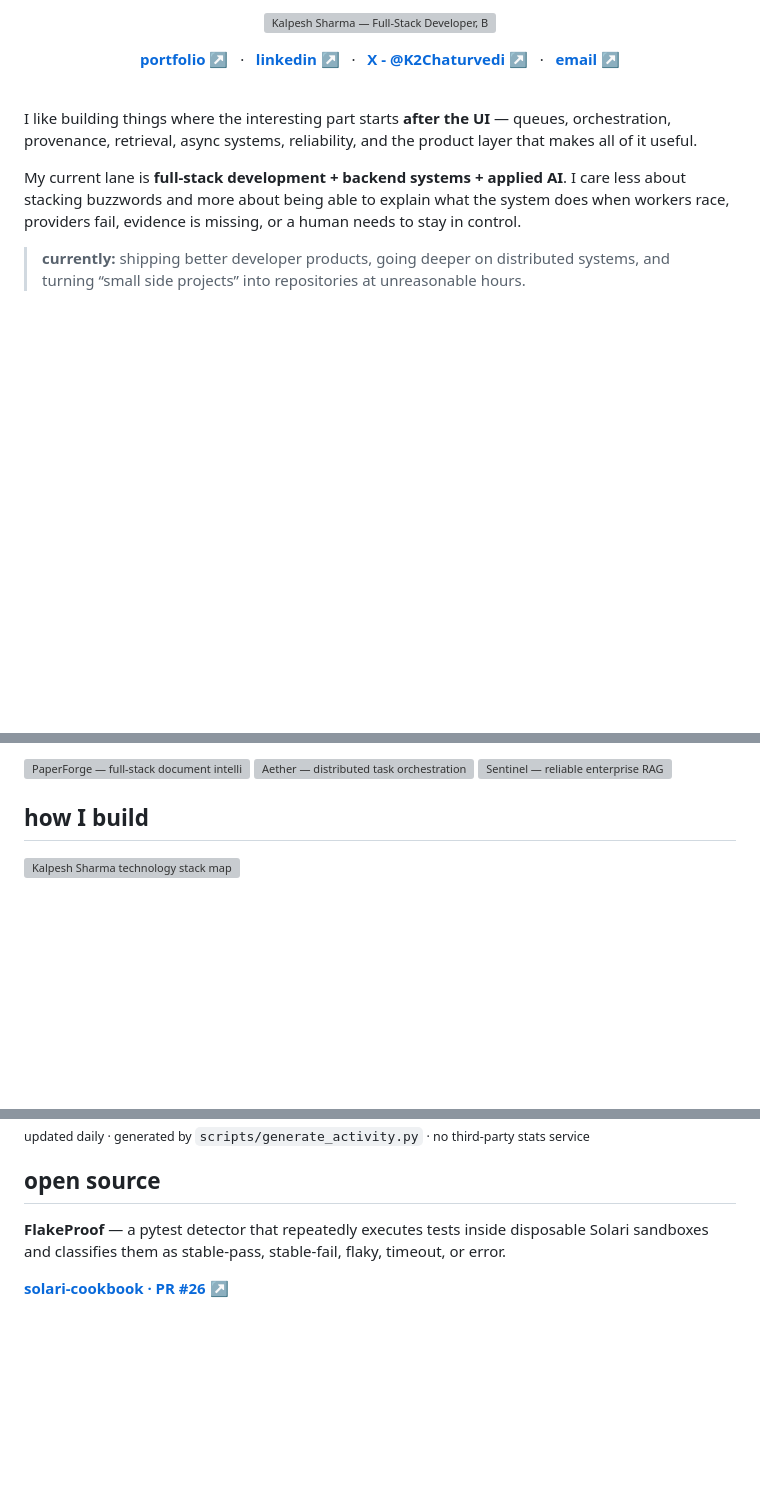
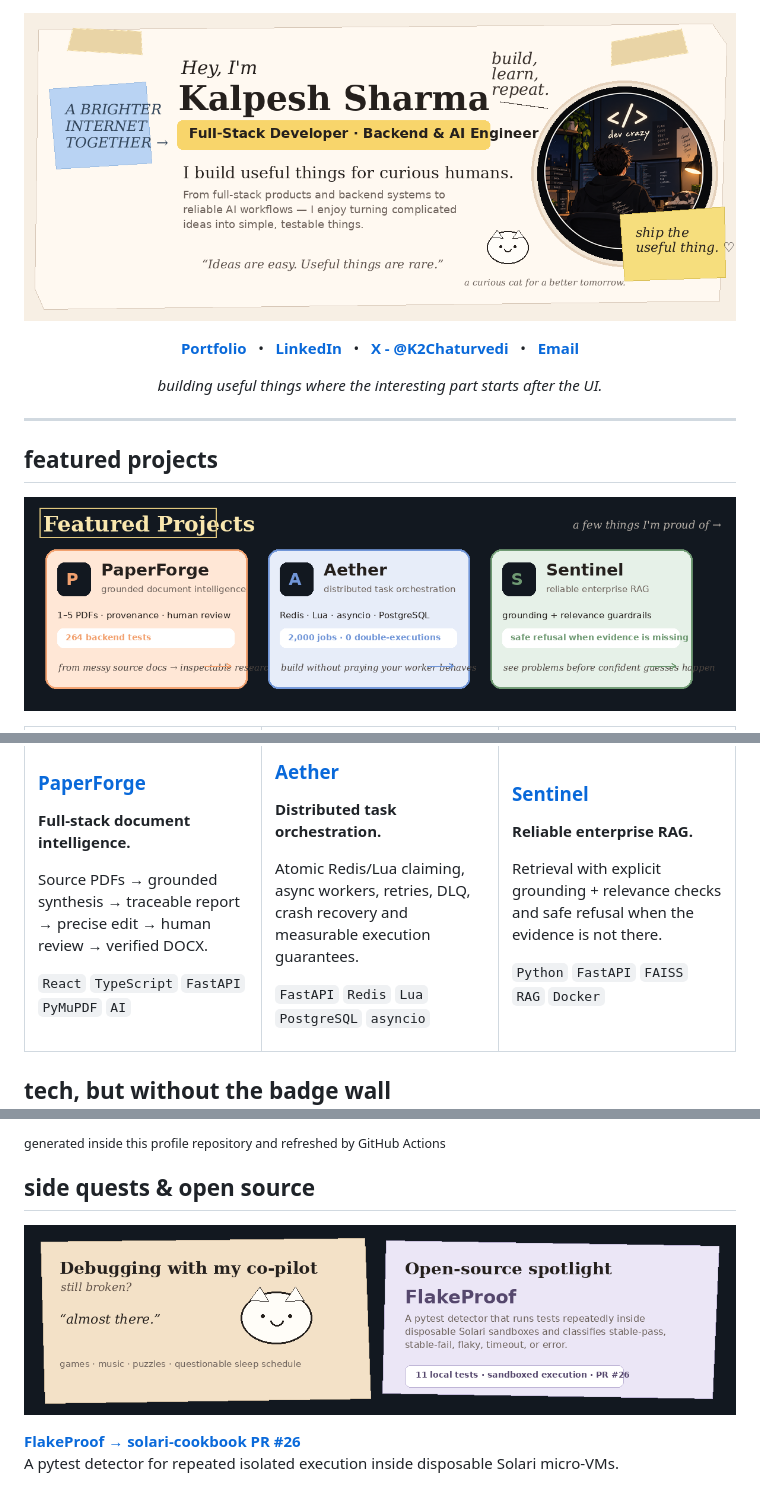
Before and after one commit to Kalpesh1Sharma/Kalpesh1Sharma, a Markdown page: README.md, 3 parts joined by grey strips. GitHub-like rendering; pictures changed too: assets/cat-open-source.png (added), assets/hero-scrapbook.png (added), assets/projects-scrapbook.png (added); folded sections open; blank space fills up the shorter version; grey boxes are pictures that could not be loaded.

Commit message:
feat: redesign GitHub profile README

```diff
--- a/README.md
+++ b/README.md
@@ -1,22 +1,26 @@
 <p align="center">
-  <img src="./assets/hero.svg" width="100%" alt="Kalpesh Sharma — Full-Stack Developer, Backend & AI Engineer" />
+  <img src="./assets/hero-scrapbook.png" width="100%" alt="Kalpesh Sharma — Full-Stack Developer, Backend & AI Engineer" />
 </p>
 
 <p align="center">
-  <a href="https://kalpeshsharma.in"><b>portfolio ↗</b></a>
-  &nbsp;&nbsp;·&nbsp;&nbsp;
-  <a href="https://www.linkedin.com/in/kalpeshsharma862/"><b>linkedin ↗</b></a>
-  &nbsp;&nbsp;·&nbsp;&nbsp;
-  <a href="https://x.com/K2Chaturvedi"><b>X - @K2Chaturvedi ↗</b></a>
-  &nbsp;&nbsp;·&nbsp;&nbsp;
-  <a href="mailto:skalpesh2199@gmail.com"><b>email ↗</b></a>
+  <a href="https://kalpeshsharma.in"><b>Portfolio</b></a>
+  &nbsp;&nbsp;•&nbsp;&nbsp;
+  <a href="https://www.linkedin.com/in/kalpeshsharma862/"><b>LinkedIn</b></a>
+  &nbsp;&nbsp;•&nbsp;&nbsp;
+  <a href="https://x.com/K2Chaturvedi"><b>X - @K2Chaturvedi</b></a>
+  &nbsp;&nbsp;•&nbsp;&nbsp;
+  <a href="mailto:skalpesh2199@gmail.com"><b>Email</b></a>
 </p>
 
-<br/>
+<p align="center">
+  <i>building useful things where the interesting part starts after the UI.</i>
+</p>
 
-I like building things where the interesting part starts **after the UI** — queues, orchestration, provenance, retrieval, async systems, reliability, and the product layer that makes all of it useful.
+---
 
-My current lane is **full-stack development + backend systems + applied AI**. I care less about stacking buzzwords and more about being able to explain what the system does when workers race, providers fail, evidence is missing, or a human needs to stay in control.
+## featured projects
 
-> **currently:** shipping better developer products, going deeper on distributed systems, and turning “small side projects” into repositories at unreasonable hours.
+<p align="center">
+  <img src="./assets/projects-scrapbook.png" width="100%" alt="PaperForge, Aether and Sentinel featured projects" />
+</p>
 
@@ -24,16 +30,37 @@ My current lane is **full-stack development + backend systems + applied AI**. I
 
-<a href="https://github.com/Kalpesh1Sharma/paperforge">
-  <img src="./assets/paperforge-card.svg" width="100%" alt="PaperForge — full-stack document intelligence" />
-</a>
+### [PaperForge](https://github.com/Kalpesh1Sharma/paperforge)
 
-<a href="https://github.com/Kalpesh1Sharma/Aether">
-  <img src="./assets/aether-card.svg" width="100%" alt="Aether — distributed task orchestration" />
-</a>
+**Full-stack document intelligence.**
 
-<a href="https://github.com/Kalpesh1Sharma/sentinel-support-agent">
-  <img src="./assets/sentinel-card.svg" width="100%" alt="Sentinel — reliable enterprise RAG" />
-</a>
+Source PDFs → grounded synthesis → traceable report → precise edit → human review → verified DOCX.
 
-## how I build
+`React` `TypeScript` `FastAPI` `PyMuPDF` `AI`
 
-<img src="./assets/stack-map.svg" width="100%" alt="Kalpesh Sharma technology stack map" />
+</td>
+<td width="33%" valign="top">
+
+### [Aether](https://github.com/Kalpesh1Sharma/Aether)
+
+**Distributed task orchestration.**
+
+Atomic Redis/Lua claiming, async workers, retries, DLQ, crash recovery and measurable execution guarantees.
+
+`FastAPI` `Redis` `Lua` `PostgreSQL` `asyncio`
+
+</td>
+<td width="33%" valign="top">
+
+### [Sentinel](https://github.com/Kalpesh1Sharma/sentinel-support-agent)
+
+**Reliable enterprise RAG.**
+
+Retrieval with explicit grounding + relevance checks and safe refusal when the evidence is not there.
+
+`Python` `FastAPI` `FAISS` `RAG` `Docker`
+
+</td>
+</tr>
+</table>
+
+## tech, but without the badge wall
+
@@ -59,9 +91,12 @@ Not another contribution snake. This is a tiny profile-owned visual generated fr
 
-<sub>updated daily · generated by <code>scripts/generate_activity.py</code> · no third-party stats service</sub>
+<sub>generated inside this profile repository and refreshed by GitHub Actions</sub>
 
-## open source
+## side quests & open source
 
-**FlakeProof** — a pytest detector that repeatedly executes tests inside disposable Solari sandboxes and classifies them as stable-pass, stable-fail, flaky, timeout, or error.
+<p align="center">
+  <img src="./assets/cat-open-source.png" width="100%" alt="Debugging with my co-pilot and FlakeProof open-source spotlight" />
+</p>
 
-<a href="https://github.com/solari-sdk/solari-cookbook/pull/26"><b>solari-cookbook · PR #26 ↗</b></a>
+**[FlakeProof → solari-cookbook PR #26](https://github.com/solari-sdk/solari-cookbook/pull/26)**
+A pytest detector for repeated isolated execution inside disposable Solari micro-VMs.
 
```
Also changed, not shown: other parts of README.md (+14 -7 lines), SETUP.md (+11 -62 lines), assets/tech-board.png (added).
